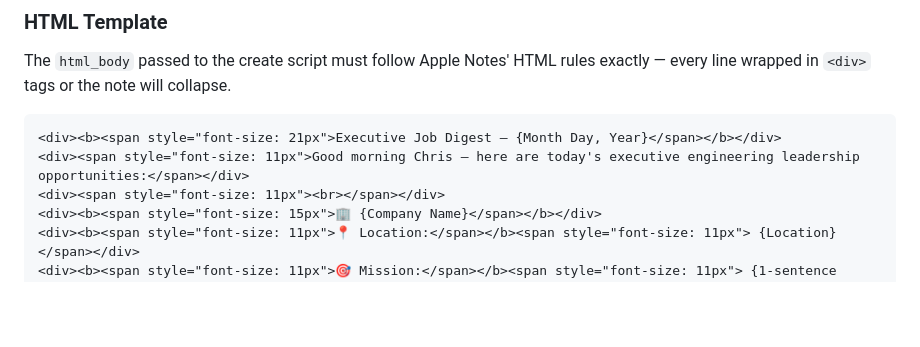
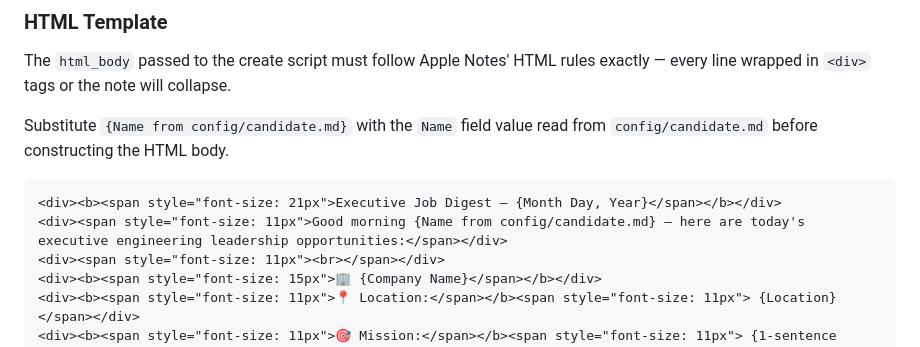
Before and after one commit to chriscantu/job-seeker, a Markdown page: skills/daily-digest/SKILL.md, the part around one of its changes. GitHub-like rendering; blank space fills up the shorter version.

````diff
--- a/skills/daily-digest/SKILL.md
+++ b/skills/daily-digest/SKILL.md
@@ -200,9 +202,12 @@ follow the fallback procedure below.
 The `html_body` passed to the create script must follow Apple Notes' HTML
 rules exactly — every line wrapped in `<div>` tags or the note will collapse.
 
+Substitute `{Name from config/candidate.md}` with the `Name` field value read
+from `config/candidate.md` before constructing the HTML body.
+
 ```html
 <div><b><span style="font-size: 21px">Executive Job Digest — {Month Day, Year}</span></b></div>
-<div><span style="font-size: 11px">Good morning Chris — here are today's executive engineering leadership opportunities:</span></div>
+<div><span style="font-size: 11px">Good morning {Name from config/candidate.md} — here are today's executive engineering leadership opportunities:</span></div>
 <div><span style="font-size: 11px"><br></span></div>
 <div><b><span style="font-size: 15px">🏢 {Company Name}</span></b></div>
 <div><b><span style="font-size: 11px">📍 Location:</span></b><span style="font-size: 11px"> {Location}</span></div>
````
Also changed, not shown: other parts of skills/daily-digest/SKILL.md (+55 -32 lines).
